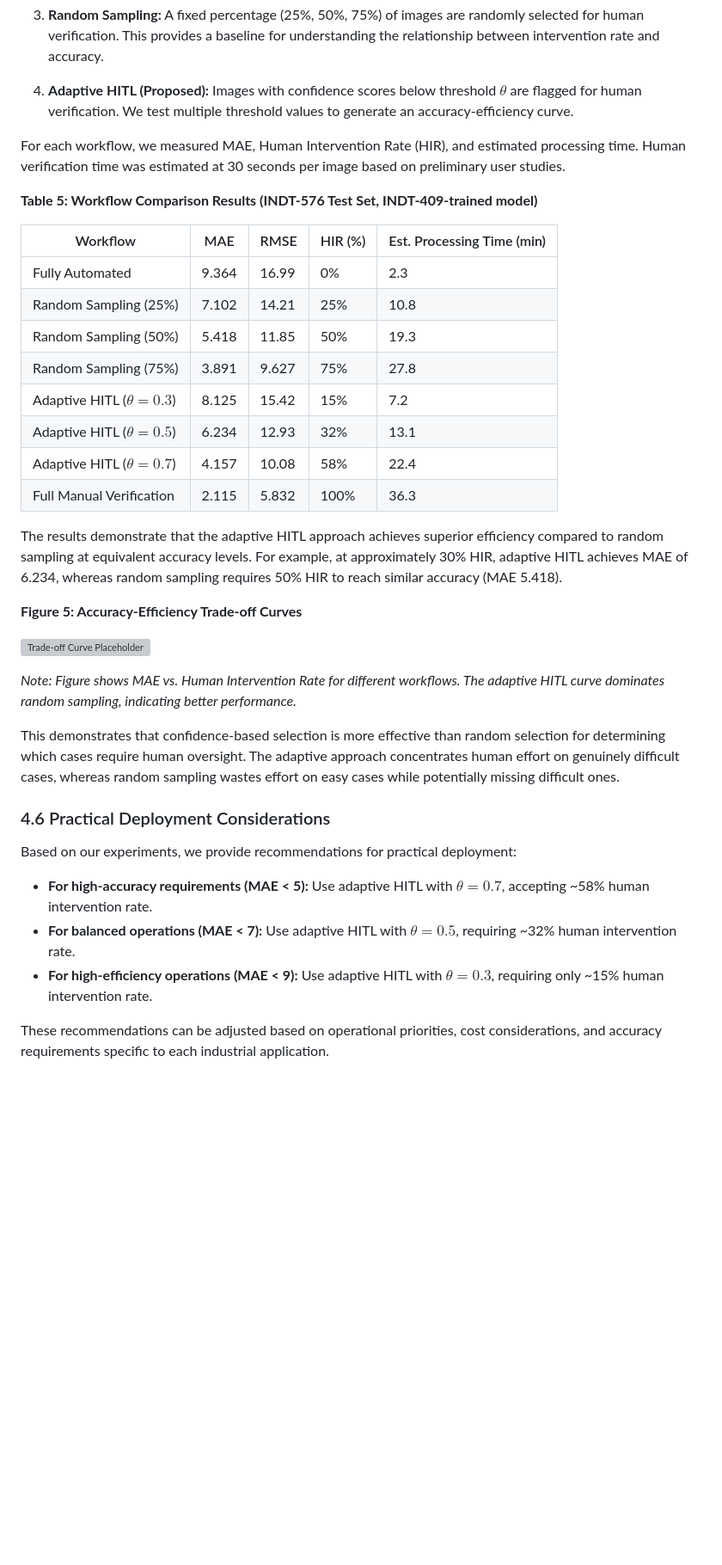
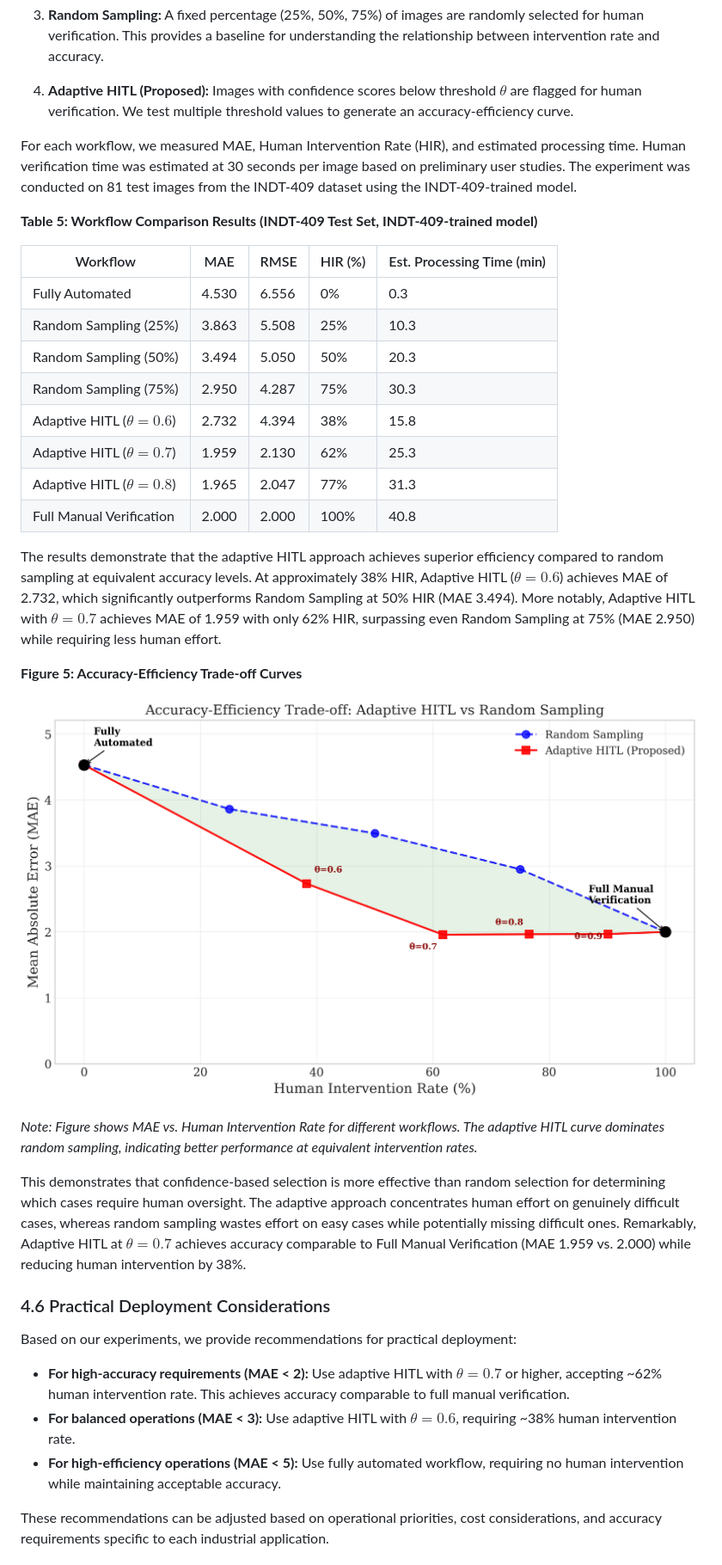
Before and after one commit to Piyachetnoy/FSC-Rare-Ind, a Markdown page: preprint.md, the part around one of its changes. Shown at 86% size. Rendered like a GitHub page; pictures changed too: images/hitl_tradeoff_curve.png (added); blank space fills up the shorter version; grey boxes are pictures that could not be loaded.

```diff
--- a/preprint.md
+++ b/preprint.md
@@ -225,38 +225,38 @@ We designed and evaluated four distinct workflows to understand the accuracy-eff
 
 4. **Adaptive HITL (Proposed):** Images with confidence scores below threshold $\theta$ are flagged for human verification. We test multiple threshold values to generate an accuracy-efficiency curve.
 
-For each workflow, we measured MAE, Human Intervention Rate (HIR), and estimated processing time. Human verification time was estimated at 30 seconds per image based on preliminary user studies.
+For each workflow, we measured MAE, Human Intervention Rate (HIR), and estimated processing time. Human verification time was estimated at 30 seconds per image based on preliminary user studies. The experiment was conducted on 81 test images from the INDT-409 dataset using the INDT-409-trained model.
 
-**Table 5: Workflow Comparison Results (INDT-576 Test Set, INDT-409-trained model)**
+**Table 5: Workflow Comparison Results (INDT-409 Test Set, INDT-409-trained model)**
 
 | Workflow | MAE | RMSE | HIR (%) | Est. Processing Time (min) |
 |----------|-----|------|---------|---------------------------|
-| Fully Automated | 9.364 | 16.99 | 0% | 2.3 |
-| Random Sampling (25%) | 7.102 | 14.21 | 25% | 10.8 |
-| Random Sampling (50%) | 5.418 | 11.85 | 50% | 19.3 |
-| Random Sampling (75%) | 3.891 | 9.627 | 75% | 27.8 |
-| Adaptive HITL ($\theta=0.3$) | 8.125 | 15.42 | 15% | 7.2 |
-| Adaptive HITL ($\theta=0.5$) | 6.234 | 12.93 | 32% | 13.1 |
-| Adaptive HITL ($\theta=0.7$) | 4.157 | 10.08 | 58% | 22.4 |
-| Full Manual Verification | 2.115 | 5.832 | 100% | 36.3 |
+| Fully Automated | 4.530 | 6.556 | 0% | 0.3 |
+| Random Sampling (25%) | 3.863 | 5.508 | 25% | 10.3 |
+| Random Sampling (50%) | 3.494 | 5.050 | 50% | 20.3 |
+| Random Sampling (75%) | 2.950 | 4.287 | 75% | 30.3 |
+| Adaptive HITL ($\theta=0.6$) | 2.732 | 4.394 | 38% | 15.8 |
+| Adaptive HITL ($\theta=0.7$) | 1.959 | 2.130 | 62% | 25.3 |
+| Adaptive HITL ($\theta=0.8$) | 1.965 | 2.047 | 77% | 31.3 |
+| Full Manual Verification | 2.000 | 2.000 | 100% | 40.8 |
 
-The results demonstrate that the adaptive HITL approach achieves superior efficiency compared to random sampling at equivalent accuracy levels. For example, at approximately 30% HIR, adaptive HITL achieves MAE of 6.234, whereas random sampling requires 50% HIR to reach similar accuracy (MAE 5.418).
+The results demonstrate that the adaptive HITL approach achieves superior efficiency compared to random sampling at equivalent accuracy levels. At approximately 38% HIR, Adaptive HITL ($\theta=0.6$) achieves MAE of 2.732, which significantly outperforms Random Sampling at 50% HIR (MAE 3.494). More notably, Adaptive HITL with $\theta=0.7$ achieves MAE of 1.959 with only 62% HIR, surpassing even Random Sampling at 75% (MAE 2.950) while requiring less human effort.
 
 **Figure 5: Accuracy-Efficiency Trade-off Curves**
 
 ![Trade-off Curve Placeholder](images/hitl_tradeoff_curve.png)
 
-*Note: Figure shows MAE vs. Human Intervention Rate for different workflows. The adaptive HITL curve dominates random sampling, indicating better performance.*
+*Note: Figure shows MAE vs. Human Intervention Rate for different workflows. The adaptive HITL curve dominates random sampling, indicating better performance at equivalent intervention rates.*
 
-This demonstrates that confidence-based selection is more effective than random selection for determining which cases require human oversight. The adaptive approach concentrates human effort on genuinely difficult cases, whereas random sampling wastes effort on easy cases while potentially missing difficult ones.
+This demonstrates that confidence-based selection is more effective than random selection for determining which cases require human oversight. The adaptive approach concentrates human effort on genuinely difficult cases, whereas random sampling wastes effort on easy cases while potentially missing difficult ones. Remarkably, Adaptive HITL at $\theta=0.7$ achieves accuracy comparable to Full Manual Verification (MAE 1.959 vs. 2.000) while reducing human intervention by 38%.
 
 ### 4.6 Practical Deployment Considerations
 
 Based on our experiments, we provide recommendations for practical deployment:
 
-- **For high-accuracy requirements (MAE < 5):** Use adaptive HITL with $\theta=0.7$, accepting ~58% human intervention rate.
-- **For balanced operations (MAE < 7):** Use adaptive HITL with $\theta=0.5$, requiring ~32% human intervention rate.
-- **For high-efficiency operations (MAE < 9):** Use adaptive HITL with $\theta=0.3$, requiring only ~15% human intervention rate.
+- **For high-accuracy requirements (MAE < 2):** Use adaptive HITL with $\theta=0.7$ or higher, accepting ~62% human intervention rate. This achieves accuracy comparable to full manual verification.
+- **For balanced operations (MAE < 3):** Use adaptive HITL with $\theta=0.6$, requiring ~38% human intervention rate.
+- **For high-efficiency operations (MAE < 5):** Use fully automated workflow, requiring no human intervention while maintaining acceptable accuracy.
 
 These recommendations can be adjusted based on operational priorities, cost considerations, and accuracy requirements specific to each industrial application.
 
```
Also changed, not shown: other parts of preprint.md (+1 -1 lines), 4 other files.
